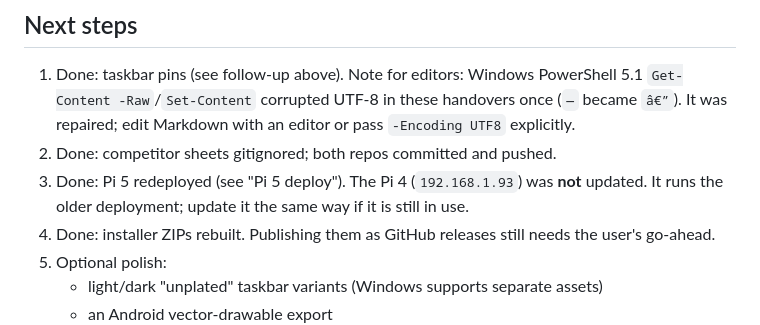
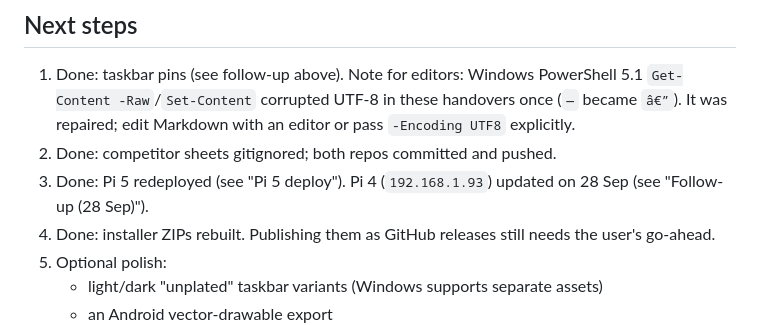
Before and after one commit to bobster316/go2rtc-wyze-monitor, a Markdown page: HANDOVER-2026-09-26-ICONS-AND-PI-VIEWER.md, the part around the change. Drawn GitHub-style.

Commit message:
docs: mark Pi 4 update done in next steps
Co-Authored-By: Claude Opus 5.5 <noreply@anthropic.com>

```diff
--- a/HANDOVER-2026-09-26-ICONS-AND-PI-VIEWER.md
+++ b/HANDOVER-2026-09-26-ICONS-AND-PI-VIEWER.md
@@ -371,9 +371,8 @@ can be deleted, or kept for future design rounds.
    handovers once (`—` became `â€”`). It was repaired; edit Markdown with an
    editor or pass `-Encoding UTF8` explicitly.
 3. Done: competitor sheets gitignored; both repos committed and pushed.
-4. Done: Pi 5 redeployed (see "Pi 5 deploy"). The Pi 4 (`192.168.1.93`) was
-   **not** updated. It runs the older deployment; update it the same way if
-   it is still in use.
+4. Done: Pi 5 redeployed (see "Pi 5 deploy"). Pi 4 (`192.168.1.93`) updated on 28 Sep
+   (see "Follow-up (28 Sep)").
 5. Done: installer ZIPs rebuilt. Publishing them as GitHub releases still
    needs the user's go-ahead.
 6. Optional polish:
```
